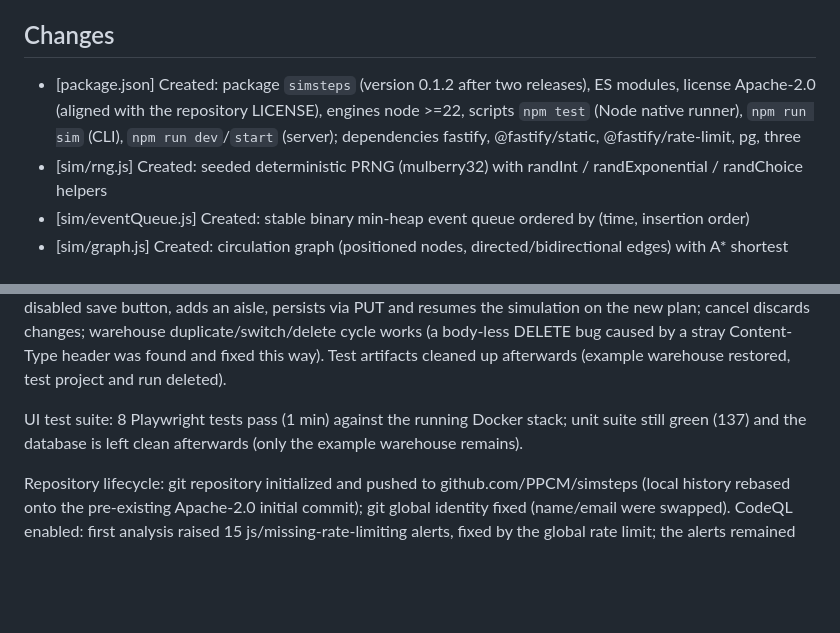
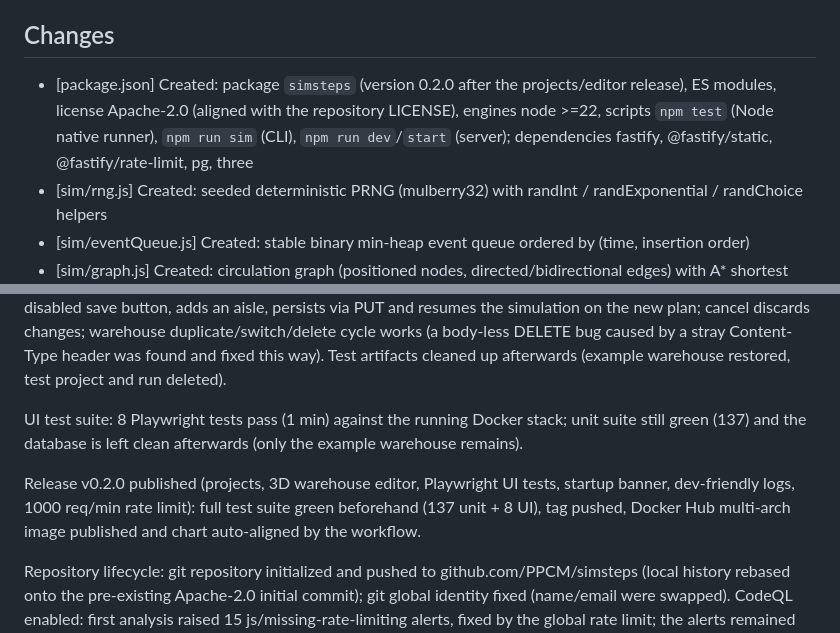
Before and after one commit to PPCM/simsteps, a Markdown page: doc/changelog/2026-07-04.md, 2 parts joined by grey strips. Rendered like a GitHub page; blank space fills up the shorter version.

Commit message:
Changelog : release v0.2.0

```diff
--- a/doc/changelog/2026-07-04.md
+++ b/doc/changelog/2026-07-04.md
@@ -7,7 +7,7 @@ Post-delivery feature: **projects** (a project groups a live warehouse + scenari
 
 ## Changes
 
-- [package.json] Created: package `simsteps` (version 0.1.2 after two releases), ES modules, license Apache-2.0 (aligned with the repository LICENSE), engines node >=22, scripts `npm test` (Node native runner), `npm run sim` (CLI), `npm run dev`/`start` (server); dependencies fastify, @fastify/static, @fastify/rate-limit, pg, three
+- [package.json] Created: package `simsteps` (version 0.2.0 after the projects/editor release), ES modules, license Apache-2.0 (aligned with the repository LICENSE), engines node >=22, scripts `npm test` (Node native runner), `npm run sim` (CLI), `npm run dev`/`start` (server); dependencies fastify, @fastify/static, @fastify/rate-limit, pg, three
 - [sim/rng.js] Created: seeded deterministic PRNG (mulberry32) with randInt / randExponential / randChoice helpers
 - [sim/eventQueue.js] Created: stable binary min-heap event queue ordered by (time, insertion order)
 - [sim/graph.js] Created: circulation graph (positioned nodes, directed/bidirectional edges) with A* shortest path
@@ -110,4 +110,6 @@ Projects + 3D editor verification: 137 unit tests pass without a database. Fresh
 
 UI test suite: 8 Playwright tests pass (1 min) against the running Docker stack; unit suite still green (137) and the database is left clean afterwards (only the example warehouse remains).
 
+Release v0.2.0 published (projects, 3D warehouse editor, Playwright UI tests, startup banner, dev-friendly logs, 1000 req/min rate limit): full test suite green beforehand (137 unit + 8 UI), tag pushed, Docker Hub multi-arch image published and chart auto-aligned by the workflow.
+
 Repository lifecycle: git repository initialized and pushed to github.com/PPCM/simsteps (local history rebased onto the pre-existing Apache-2.0 initial commit); git global identity fixed (name/email were swapped). CodeQL enabled: first analysis raised 15 js/missing-rate-limiting alerts, fixed by the global rate limit; the alerts remained open because CodeQL only models the old package name `fastify-rate-limit` (MissingRateLimiting.qll:192), so they were dismissed as false positives with an explanatory comment. Releases v0.1.0 (Node 22), v0.1.1 (Node 24) and v0.1.2 published to Docker Hub (ppcm/simsteps, amd64+arm64); v0.1.2 validated the automatic chart alignment (bot commit on main). Release cycle: `npm version patch|minor|major` + `git push && git push --tags`, then `git pull`.
```
